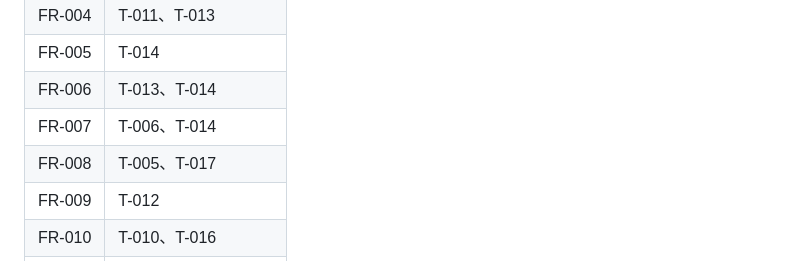
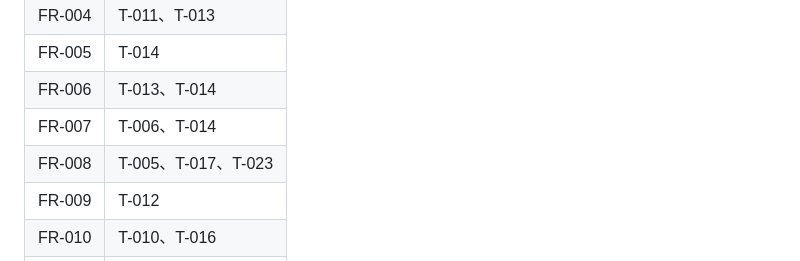
Before and after one commit to menghun3-cn/zhu-ye-ime, a Markdown page: docs/需求规格说明书.md, the part around the change. Rendered like a GitHub page.

```diff
--- a/docs/需求规格说明书.md
+++ b/docs/需求规格说明书.md
@@ -158,7 +158,7 @@
 | FR-005 | T-014 |
 | FR-006 | T-013、T-014 |
 | FR-007 | T-006、T-014 |
-| FR-008 | T-005、T-017 |
+| FR-008 | T-005、T-017、T-023 |
 | FR-009 | T-012 |
 | FR-010 | T-010、T-016 |
 | FR-011 | T-005、T-012、T-015 |
```
Also changed, not shown: README.md (+1 -1 lines).
